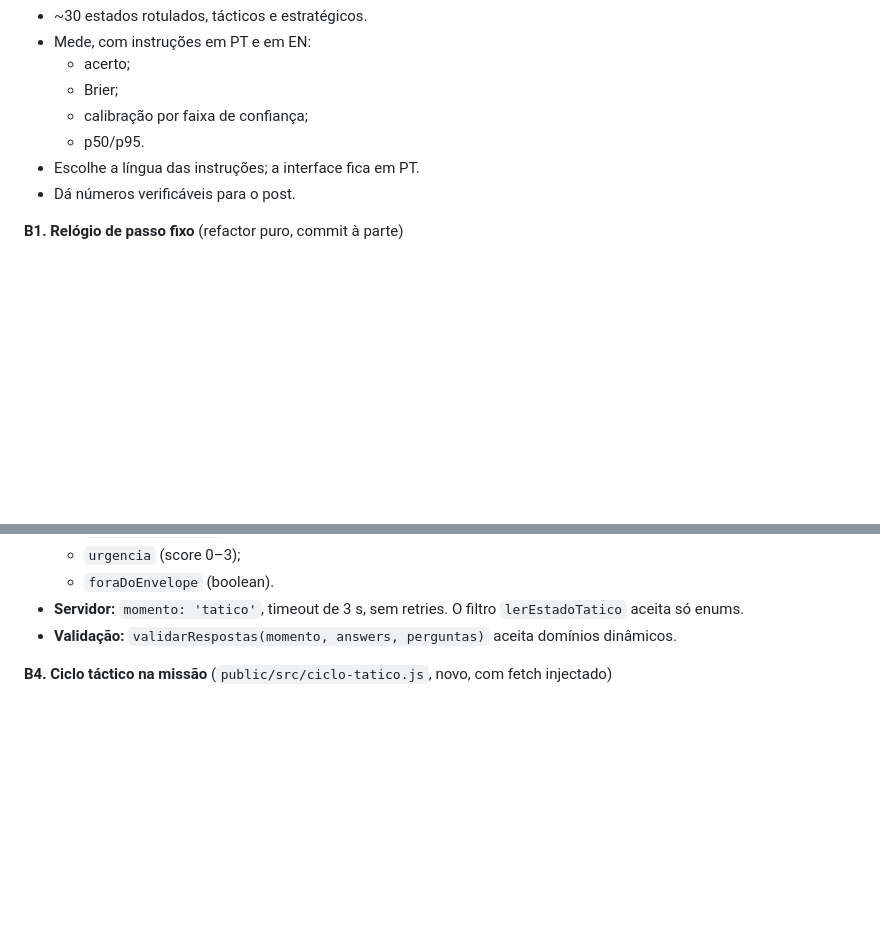
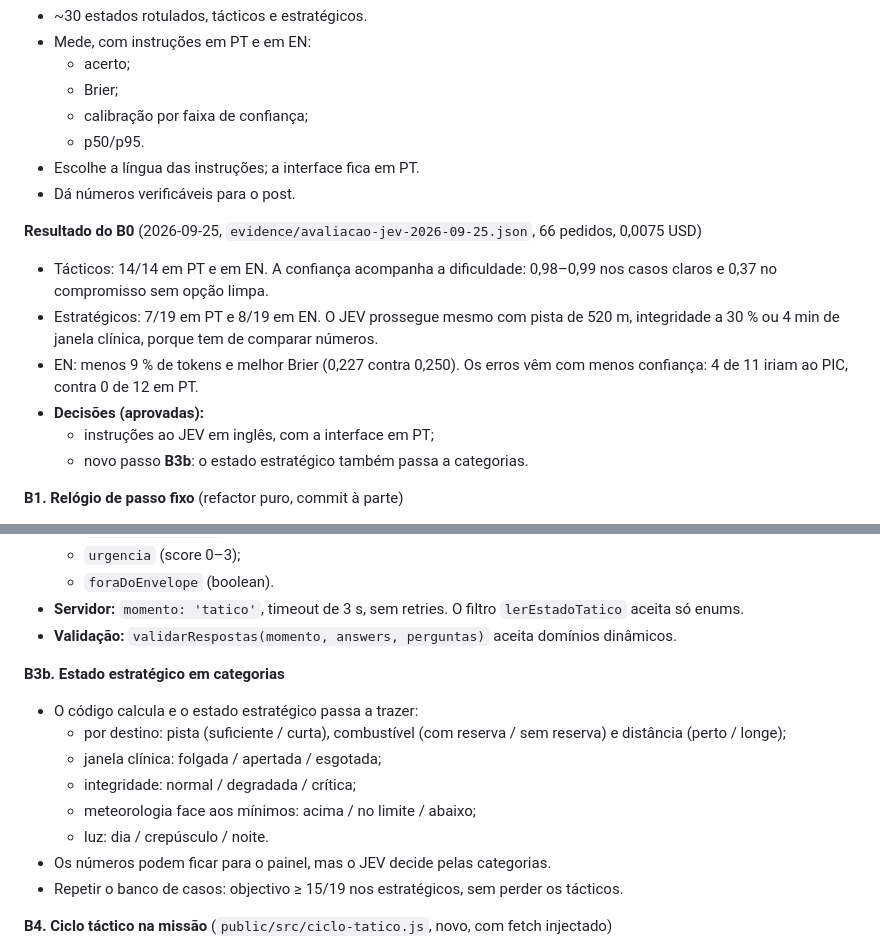
Before and after one commit to igrejaborabora/lus222-jev-challenge, a Markdown page: docs/plans/2026-09-24-missoes-movimento.md, 2 parts joined by grey strips. GitHub-like rendering; blank space fills up the shorter version.

Commit message:
Registar no plano o resultado do B0, as instruções em inglês e o B3b
Co-Authored-By: Claude Opus 5.5 <noreply@anthropic.com>

```diff
--- a/docs/plans/2026-09-24-missoes-movimento.md
+++ b/docs/plans/2026-09-24-missoes-movimento.md
@@ -118,6 +118,14 @@ As missões parecem estáticas e escondem o que distingue o JEV. Diagnóstico so
 - Escolhe a língua das instruções; a interface fica em PT.
 - Dá números verificáveis para o post.
 
+**Resultado do B0** (2026-09-25, `evidence/avaliacao-jev-2026-09-25.json`, 66 pedidos, 0,0075 USD)
+- Tácticos: 14/14 em PT e em EN. A confiança acompanha a dificuldade: 0,98–0,99 nos casos claros e 0,37 no compromisso sem opção limpa.
+- Estratégicos: 7/19 em PT e 8/19 em EN. O JEV prossegue mesmo com pista de 520 m, integridade a 30 % ou 4 min de janela clínica, porque tem de comparar números.
+- EN: menos 9 % de tokens e melhor Brier (0,227 contra 0,250). Os erros vêm com menos confiança: 4 de 11 iriam ao PIC, contra 0 de 12 em PT.
+- **Decisões (aprovadas):**
+  - instruções ao JEV em inglês, com a interface em PT;
+  - novo passo **B3b**: o estado estratégico também passa a categorias.
+
 **B1. Relógio de passo fixo** (refactor puro, commit à parte)
 - `avancarMissao` acumula tempo e avança só em passos inteiros de 0,1 s (`m.passo`).
 - Com a opção `ateMarco`, pára no próximo marco:
@@ -164,6 +172,16 @@ As missões parecem estáticas e escondem o que distingue o JEV. Diagnóstico so
   - `foraDoEnvelope` (boolean).
 - **Servidor:** `momento: 'tatico'`, timeout de 3 s, sem retries. O filtro `lerEstadoTatico` aceita só enums.
 - **Validação:** `validarRespostas(momento, answers, perguntas)` aceita domínios dinâmicos.
+
+**B3b. Estado estratégico em categorias**
+- O código calcula e o estado estratégico passa a trazer:
+  - por destino: pista (suficiente / curta), combustível (com reserva / sem reserva) e distância (perto / longe);
+  - janela clínica: folgada / apertada / esgotada;
+  - integridade: normal / degradada / crítica;
+  - meteorologia face aos mínimos: acima / no limite / abaixo;
+  - luz: dia / crepúsculo / noite.
+- Os números podem ficar para o painel, mas o JEV decide pelas categorias.
+- Repetir o banco de casos: objectivo ≥ 15/19 nos estratégicos, sem perder os tácticos.
 
 **B4. Ciclo táctico na missão** (`public/src/ciclo-tatico.js`, novo, com fetch injectado)
 - **Pipeline reutilizado** de `piloto-corredor.js` (`novoPipelinePiloto`, `reservarPasso`, `concluirPasso`, `falharPasso`, `metricasPiloto`).
```
